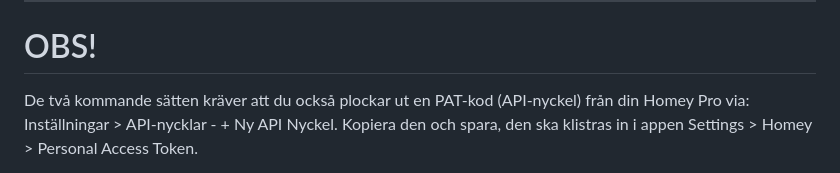
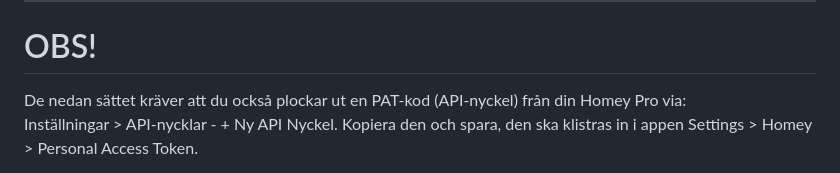
Before and after one commit to Nicce70/StartPanel, a Markdown page: README.md, the part around the change. Rendered like a GitHub page.

```diff
--- a/README.md
+++ b/README.md
@@ -51,7 +51,7 @@ Allt annat i appen fungerar som vanligt.
 ---
 
 # OBS!
-De två kommande sätten kräver att du också plockar ut en PAT-kod (API-nyckel) från din Homey Pro via:
+De nedan sättet kräver att du också plockar ut en PAT-kod (API-nyckel) från din Homey Pro via:
 Inställningar > API-nycklar - + Ny API Nyckel. Kopiera den och spara, den ska klistras in i appen Settings > Homey > Personal Access Token.
 
 - Och värt att tillägga, enbart Polling fungerar i dagsläget, dvs den hämtar data från Homey med jämna mellanrum (som du anger), så det blir tyvärr ingen Live uppdatering vilket kräver WebSocket (wss) via proxy, något som i nuläget inte är implementerat.
```
